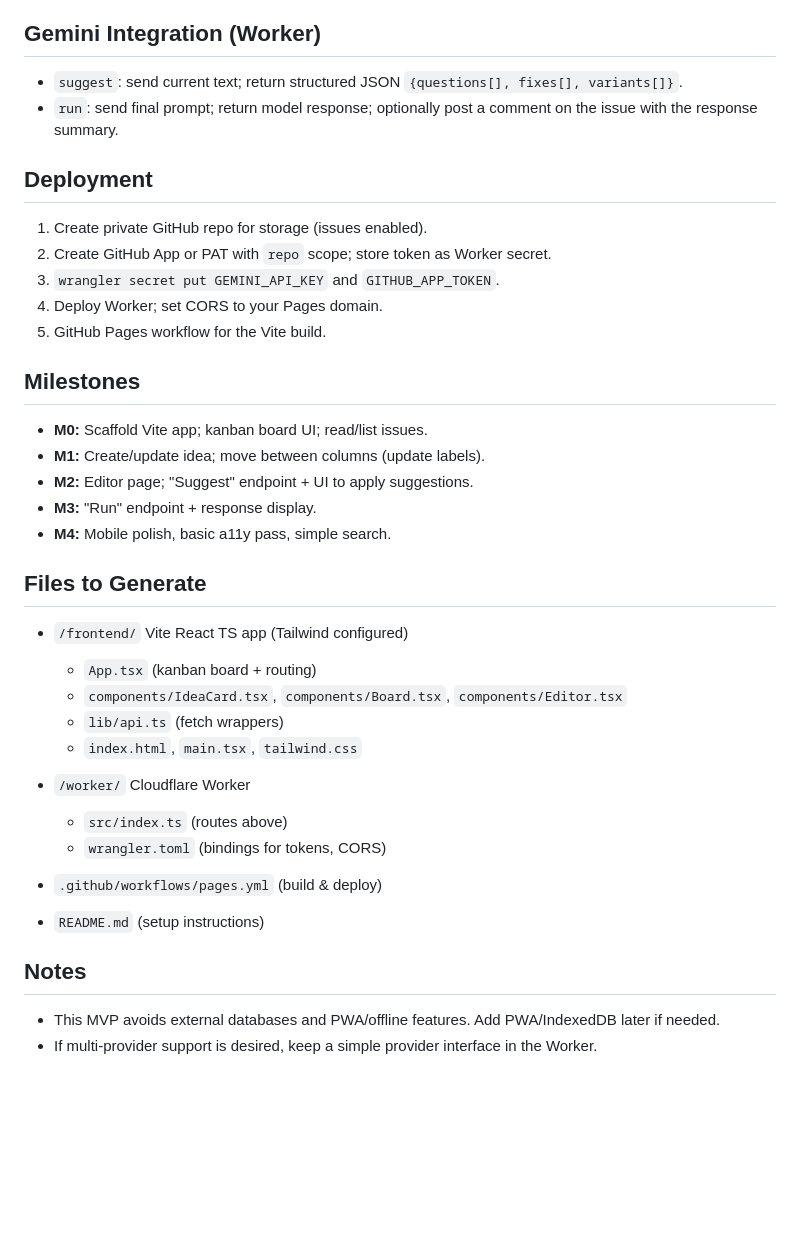
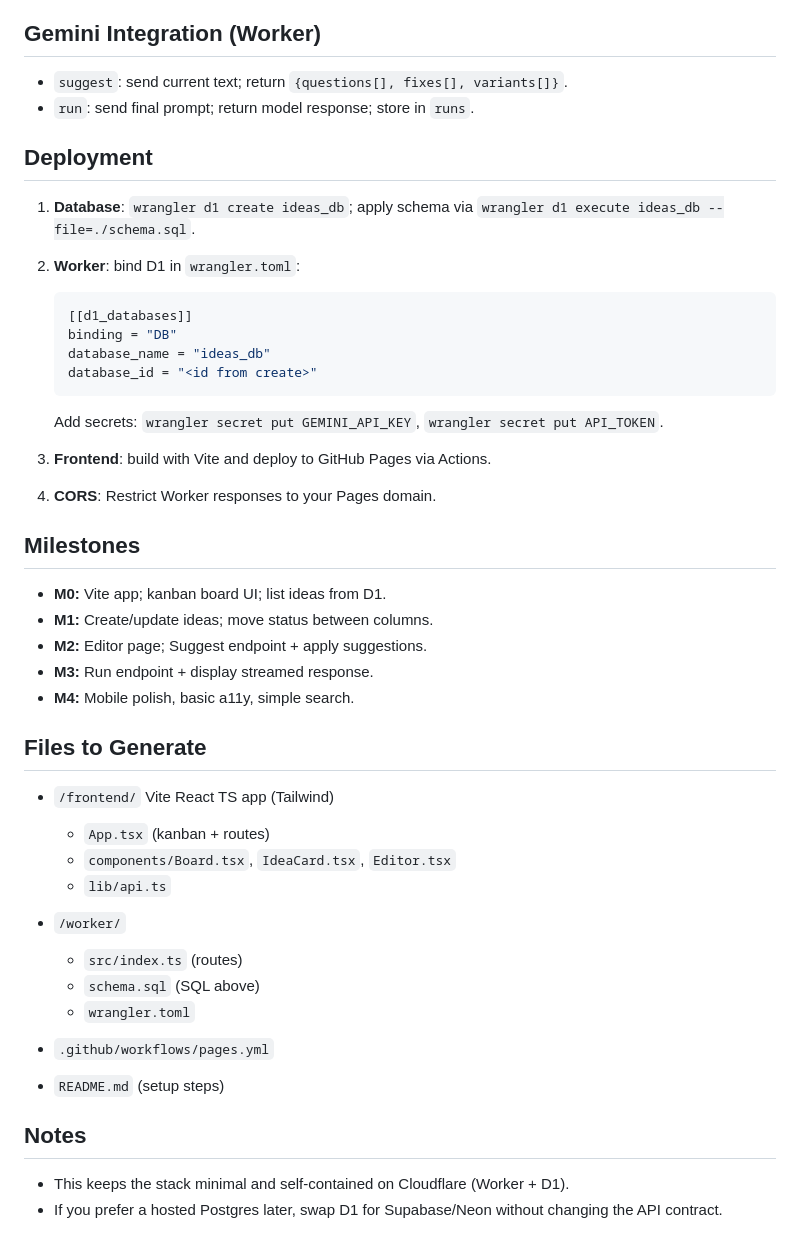
Before and after one commit to ecdeng/agent-todolist, a Markdown page: plan.md, the part around the change printed below. Rendered like a GitHub page; blank space fills up the shorter version.

````diff
--- a/plan.md
+++ b/plan.md
@@ -62,41 +93,49 @@ Auth to the Worker via a single bearer token; Worker holds **GITHUB_APP_TOKEN**
 
 ## Gemini Integration (Worker)
 
-* `suggest`: send current text; return structured JSON `{questions[], fixes[], variants[]}`.
-* `run`: send final prompt; return model response; optionally post a comment on the issue with the response summary.
+* `suggest`: send current text; return `{questions[], fixes[], variants[]}`.
+* `run`: send final prompt; return model response; store in `runs`.
 
 ## Deployment
 
-1. Create private GitHub repo for storage (issues enabled).
-2. Create GitHub App or PAT with `repo` scope; store token as Worker secret.
-3. `wrangler secret put GEMINI_API_KEY` and `GITHUB_APP_TOKEN`.
-4. Deploy Worker; set CORS to your Pages domain.
-5. GitHub Pages workflow for the Vite build.
+1. **Database**: `wrangler d1 create ideas_db`; apply schema via `wrangler d1 execute ideas_db --file=./schema.sql`.
+2. **Worker**: bind D1 in `wrangler.toml`:
+
+   ```toml
+   [[d1_databases]]
+   binding = "DB"
+   database_name = "ideas_db"
+   database_id = "<id from create>"
+   ```
+
+   Add secrets: `wrangler secret put GEMINI_API_KEY`, `wrangler secret put API_TOKEN`.
+3. **Frontend**: build with Vite and deploy to GitHub Pages via Actions.
+4. **CORS**: Restrict Worker responses to your Pages domain.
 
 ## Milestones
 
-* **M0:** Scaffold Vite app; kanban board UI; read/list issues.
-* **M1:** Create/update idea; move between columns (update labels).
-* **M2:** Editor page; "Suggest" endpoint + UI to apply suggestions.
-* **M3:** "Run" endpoint + response display.
-* **M4:** Mobile polish, basic a11y pass, simple search.
+* **M0:** Vite app; kanban board UI; list ideas from D1.
+* **M1:** Create/update ideas; move status between columns.
+* **M2:** Editor page; Suggest endpoint + apply suggestions.
+* **M3:** Run endpoint + display streamed response.
+* **M4:** Mobile polish, basic a11y, simple search.
 
 ## Files to Generate
 
-* `/frontend/` Vite React TS app (Tailwind configured)
+* `/frontend/` Vite React TS app (Tailwind)
 
-  * `App.tsx` (kanban board + routing)
-  * `components/IdeaCard.tsx`, `components/Board.tsx`, `components/Editor.tsx`
-  * `lib/api.ts` (fetch wrappers)
-  * `index.html`, `main.tsx`, `tailwind.css`
-* `/worker/` Cloudflare Worker
+  * `App.tsx` (kanban + routes)
+  * `components/Board.tsx`, `IdeaCard.tsx`, `Editor.tsx`
+  * `lib/api.ts`
+* `/worker/`
 
-  * `src/index.ts` (routes above)
-  * `wrangler.toml` (bindings for tokens, CORS)
-* `.github/workflows/pages.yml` (build & deploy)
-* `README.md` (setup instructions)
+  * `src/index.ts` (routes)
+  * `schema.sql` (SQL above)
+  * `wrangler.toml`
+* `.github/workflows/pages.yml`
+* `README.md` (setup steps)
 
 ## Notes
 
-* This MVP avoids external databases and PWA/offline features. Add PWA/IndexedDB later if needed.
-* If multi‑provider support is desired, keep a simple provider interface in the Worker.
+* This keeps the stack minimal and self‑contained on Cloudflare (Worker + D1).
+* If you prefer a hosted Postgres later, swap D1 for Supabase/Neon without changing the API contract.
````
Also changed, not shown: other parts of plan.md (+56 -25 lines).
